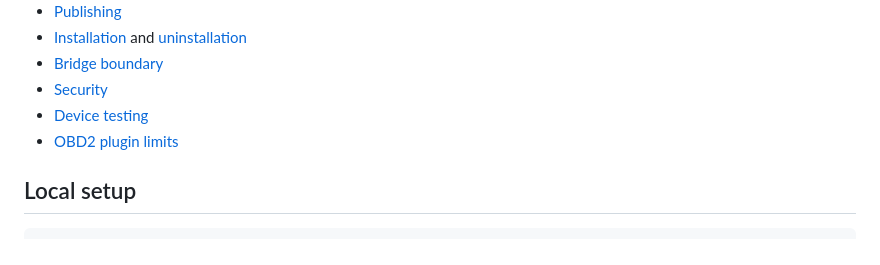
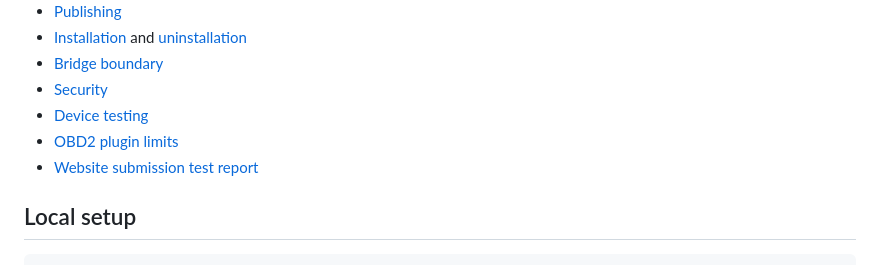
Before and after one commit to EpicNori/Hudiy-Marketplace-Website, a Markdown page: README.md, the part around the change. Rendered like a GitHub page.

```diff
--- a/README.md
+++ b/README.md
@@ -24,6 +24,7 @@ The browser never contains a service-account key. Publishing, moderation and mov
 - [Security](docs/MARKETPLACE_SECURITY.md)
 - [Device testing](docs/MARKETPLACE_DEVICE_TESTING.md)
 - [OBD2 plugin limits](docs/OBD2_PLUGIN_LIMITS.md)
+- [Website submission test report](docs/WEBSITE_SUBMISSION_TEST_REPORT_2026-08-11.md)
 
 ## Local setup
 
```
